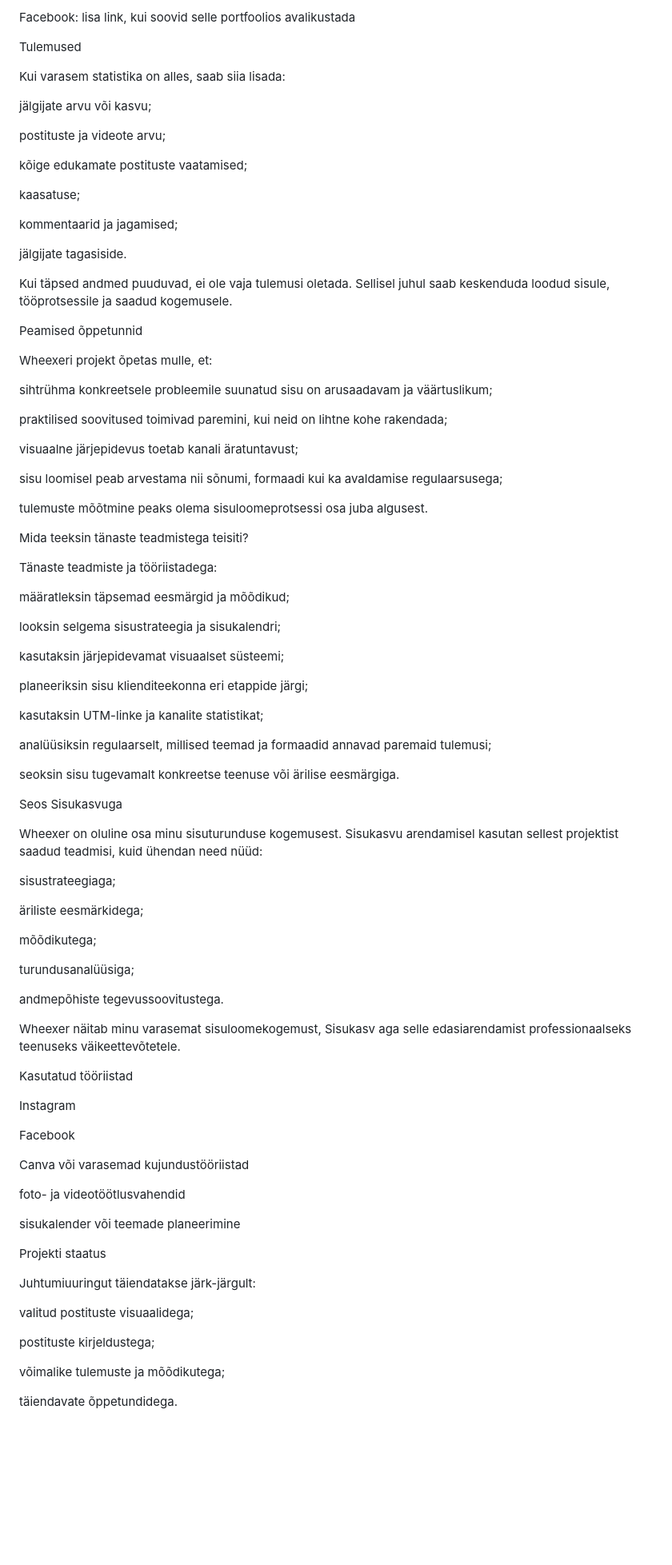
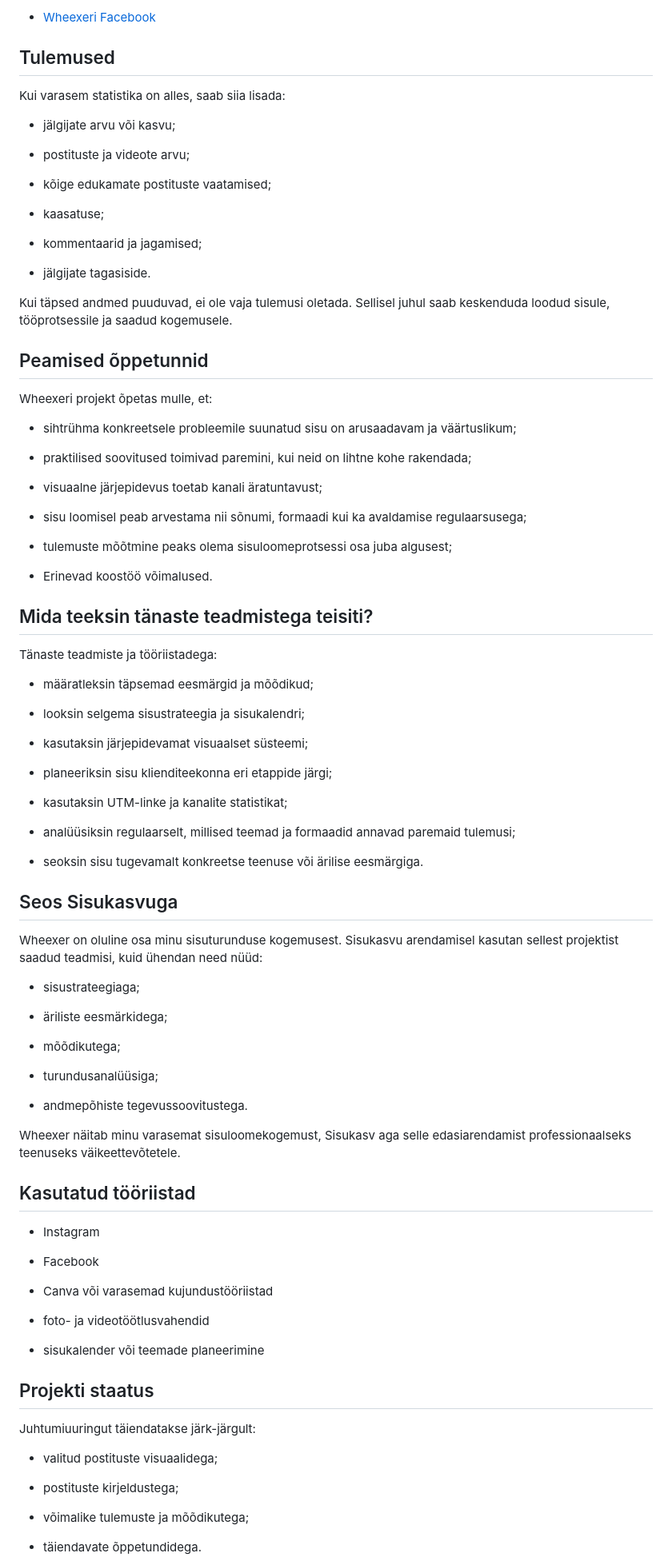
Before and after one commit to ritakasesalu-ai/sisukasv-content-marketing, a Markdown page: Portfoolio/Wheexeri_juhtumiuuring/README.md, the part around one of its changes. Shown at 80% size. Rendered like a GitHub page; blank space fills up the shorter version.

Commit message:
Update README with social media links and insights

```diff
--- a/Portfoolio/Wheexeri_juhtumiuuring/README.md
+++ b/Portfoolio/Wheexeri_juhtumiuuring/README.md
@@ -154,93 +154,95 @@ Wheexeri Instagram
 
-Facebook: lisa link, kui soovid selle portfoolios avalikustada
+- [Wheexeri Facebook](https://www.facebook.com/professional_dashboard/status/)
 
-Tulemused
+## Tulemused
 
 Kui varasem statistika on alles, saab siia lisada:
 
-jälgijate arvu või kasvu;
+- jälgijate arvu või kasvu;
 
-postituste ja videote arvu;
+- postituste ja videote arvu;
 
-kõige edukamate postituste vaatamised;
+- kõige edukamate postituste vaatamised;
 
-kaasatuse;
+- kaasatuse;
 
-kommentaarid ja jagamised;
+- kommentaarid ja jagamised;
 
-jälgijate tagasiside.
+- jälgijate tagasiside.
 
 Kui täpsed andmed puuduvad, ei ole vaja tulemusi oletada. Sellisel juhul saab keskenduda loodud sisule, tööprotsessile ja saadud kogemusele.
 
-Peamised õppetunnid
+## Peamised õppetunnid
 
 Wheexeri projekt õpetas mulle, et:
 
-sihtrühma konkreetsele probleemile suunatud sisu on arusaadavam ja väärtuslikum;
+- sihtrühma konkreetsele probleemile suunatud sisu on arusaadavam ja väärtuslikum;
 
-praktilised soovitused toimivad paremini, kui neid on lihtne kohe rakendada;
+- praktilised soovitused toimivad paremini, kui neid on lihtne kohe rakendada;
 
-visuaalne järjepidevus toetab kanali äratuntavust;
+- visuaalne järjepidevus toetab kanali äratuntavust;
 
-sisu loomisel peab arvestama nii sõnumi, formaadi kui ka avaldamise regulaarsusega;
+- sisu loomisel peab arvestama nii sõnumi, formaadi kui ka avaldamise regulaarsusega;
 
-tulemuste mõõtmine peaks olema sisuloomeprotsessi osa juba algusest.
+- tulemuste mõõtmine peaks olema sisuloomeprotsessi osa juba algusest;
 
-Mida teeksin tänaste teadmistega teisiti?
+- Erinevad koostöö võimalused.
+
+## Mida teeksin tänaste teadmistega teisiti?
 
 Tänaste teadmiste ja tööriistadega:
 
-määratleksin täpsemad eesmärgid ja mõõdikud;
+- määratleksin täpsemad eesmärgid ja mõõdikud;
 
-looksin selgema sisustrateegia ja sisukalendri;
+- looksin selgema sisustrateegia ja sisukalendri;
 
-kasutaksin järjepidevamat visuaalset süsteemi;
+- kasutaksin järjepidevamat visuaalset süsteemi;
 
-planeeriksin sisu klienditeekonna eri etappide järgi;
+- planeeriksin sisu klienditeekonna eri etappide järgi;
 
-kasutaksin UTM-linke ja kanalite statistikat;
+- kasutaksin UTM-linke ja kanalite statistikat;
 
-analüüsiksin regulaarselt, millised teemad ja formaadid annavad paremaid tulemusi;
+- analüüsiksin regulaarselt, millised teemad ja formaadid annavad paremaid tulemusi;
 
-seoksin sisu tugevamalt konkreetse teenuse või ärilise eesmärgiga.
+- seoksin sisu tugevamalt konkreetse teenuse või ärilise eesmärgiga.
 
-Seos Sisukasvuga
+## Seos Sisukasvuga
 
 Wheexer on oluline osa minu sisuturunduse kogemusest. Sisukasvu arendamisel kasutan sellest projektist saadud teadmisi, kuid ühendan need nüüd:
 
-sisustrateegiaga;
+- sisustrateegiaga;
 
-äriliste eesmärkidega;
+- äriliste eesmärkidega;
 
-mõõdikutega;
+- mõõdikutega;
 
-turundusanalüüsiga;
+- turundusanalüüsiga;
 
-andmepõhiste tegevussoovitustega.
+- andmepõhiste tegevussoovitustega.
 
 Wheexer näitab minu varasemat sisuloomekogemust, Sisukasv aga selle edasiarendamist professionaalseks teenuseks väikeettevõtetele.
 
-Kasutatud tööriistad
+## Kasutatud tööriistad
 
-Instagram
+- Instagram
 
-Facebook
+- Facebook
 
-Canva või varasemad kujundustööriistad
+- Canva või varasemad kujundustööriistad
 
-foto- ja videotöötlusvahendid
+- foto- ja videotöötlusvahendid
 
-sisukalender või teemade planeerimine
+- sisukalender või teemade planeerimine
 
-Projekti staatus
+## Projekti staatus
 
 Juhtumiuuringut täiendatakse järk-järgult:
 
-valitud postituste visuaalidega;
+- valitud postituste visuaalidega;
 
-postituste kirjeldustega;
+- postituste kirjeldustega;
 
-võimalike tulemuste ja mõõdikutega;
+- võimalike tulemuste ja mõõdikutega;
 
-täiendavate õppetundidega.
+- täiendavate õppetundidega.
 
```
Also changed, not shown: other parts of Portfoolio/Wheexeri_juhtumiuuring/README.md (+2 -2 lines).
